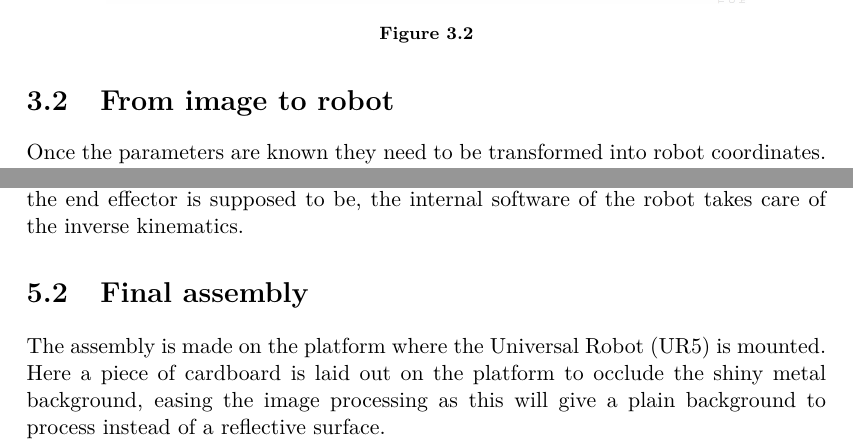
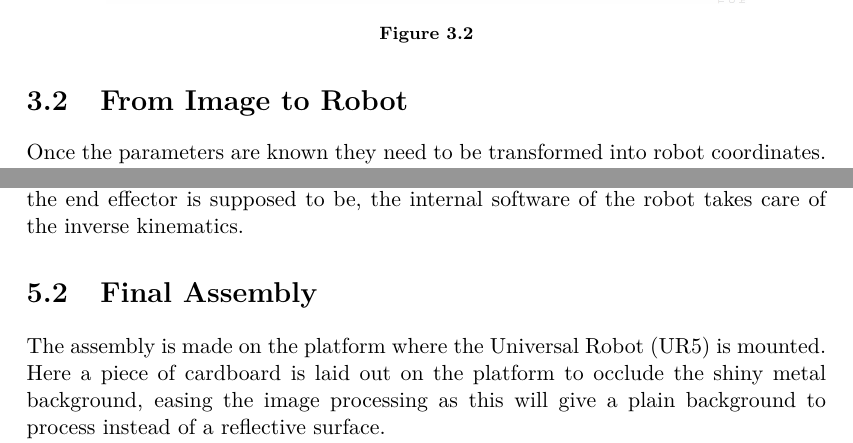
Before and after one commit to Nstjer14/VGIS8_CV, a LaTeX thesis (Courses/Miniprojects/RV/Report/master.tex, which reads Courses/Miniprojects/RV/Report/chapters/assembly.tex, Courses/Miniprojects/RV/Report/chapters/calibration.tex): two parts of pages 13 and 21 of 21, joined at a grey line, cut so that both start at the same text. Compiled offline with pdfLaTeX.

Commit message:
last fix

```diff
--- a/Courses/Miniprojects/RV/Report/chapters/assembly.tex
+++ b/Courses/Miniprojects/RV/Report/chapters/assembly.tex
@@ -1,7 +1,7 @@
 \chapter{Assembly}
 \input{chapters/robot_control.tex}
 
-\section{Final assembly}
+\section{Final Assembly}
 %When actually performing it in practice this is how we did it. First the hand eye calibration was run. The points chosen for calibration were the bolts that were in the workspace because they were constant points. The robot tool was then placed horizontal to the workspace using the teach pendant so the bolt was in the centre of the gripper. The tool's x and y positions were then saved for calibration. Since these positions would not change as the workspace was where the robot was mounted it was not necessary to get more than once. The the same pixel values of the same location was found and the calibration was done.
 %
 %After the calibration a brown flat cardboard was put onto the workspace to minimize the reflection from the metallic surface. Then an image of the workspace is taken without the bricks and with the bricks for background subtraction. Then the image processing is done resulting in brick centres, colours and rotations. The robot can now be ordered to assemble a figure e.g. Homer by taking the first appropriate bricks from the top of the image. It moves to the centre of the brick's position an rotates the corresponding degrees around the Z axis to be able to grab the brick.  The figure is then delivered to the drop off zone and prepares for a new order.
--- a/Courses/Miniprojects/RV/Report/chapters/calibration.tex
+++ b/Courses/Miniprojects/RV/Report/chapters/calibration.tex
@@ -72,7 +72,7 @@ Lastly there can also be some radial distortion in the image caused by the lens,
 \end{figure}
 
 
-\section{From image to robot}
+\section{From Image to Robot}
 Once the parameters are known they need to be transformed into robot coordinates. For this the transformation matrix from the camera coordinates to robot is needed. A way to simplify this is to use a different approach than finding the camera parameters. If the camera is orthogonal to the planar space that the robot needs to operate in it can be assumed that image is simply a version of the planar space with constant scaling. If a point is known in pixel coordinates and in robot coordinates it is possible to compute a simple projection between the points. Then it is not necessary to get the camera parameters and know the robots frame as long as the mapping is known. The mapping can be found as shown in \autoref{fig:camera_robot_shortcut} with \autoref{eq:cam_calib1}.
 
 \begin{equation}\label{eq:cam_calib1}
```
